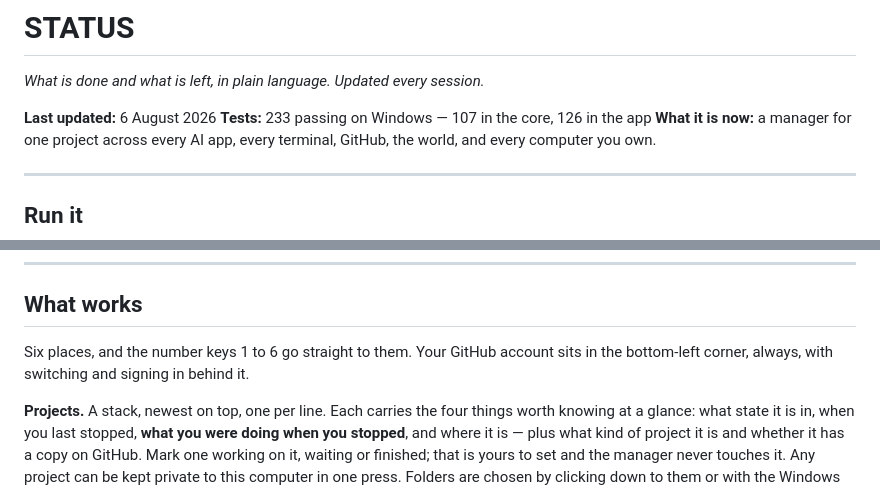
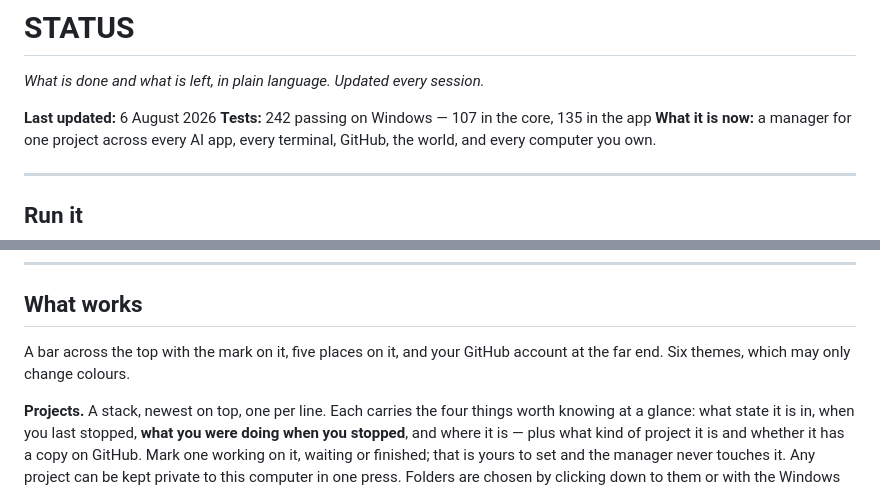
Before and after one commit to CyborPunk-2077/Viberant, a Markdown page: STATUS.md, 2 parts joined by grey strips. Rendered like a GitHub page.

Commit message:
Correct the test count and the shape of the app in STATUS
Co-Authored-By: Claude Opus 5 <noreply@anthropic.com>

```diff
--- a/STATUS.md
+++ b/STATUS.md
@@ -3,7 +3,7 @@
 *What is done and what is left, in plain language. Updated every session.*
 
 **Last updated:** 6 August 2026
-**Tests:** 233 passing on Windows — 107 in the core, 126 in the app
+**Tests:** 242 passing on Windows — 107 in the core, 135 in the app
 **What it is now:** a manager for one project across every AI app, every terminal, GitHub, the world, and every computer you own.
 
 ---
@@ -22,7 +22,7 @@ To start it with Windows: run `make-shortcut.ps1`, press Win+R, type `shell:star
 
 ## What works
 
-Six places, and the number keys 1 to 6 go straight to them. Your GitHub account sits in the bottom-left corner, always, with switching and signing in behind it.
+A bar across the top with the mark on it, five places on it, and your GitHub account at the far end. Six themes, which may only change colours.
 
 **Projects.** A stack, newest on top, one per line. Each carries the four things worth knowing at a glance: what state it is in, when you last stopped, **what you were doing when you stopped**, and where it is — plus what kind of project it is and whether it has a copy on GitHub. Mark one working on it, waiting or finished; that is yours to set and the manager never touches it. Any project can be kept private to this computer in one press. Folders are chosen by clicking down to them or with the Windows folder chooser. **Nothing is typed.**
 
```
